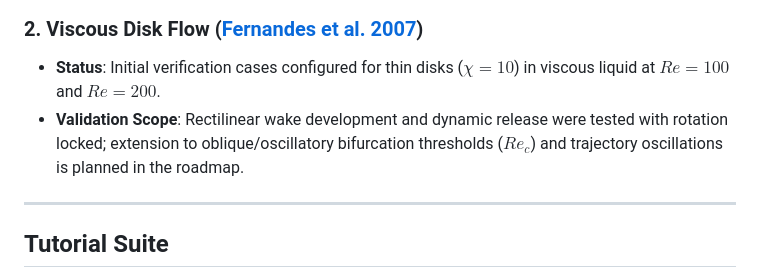
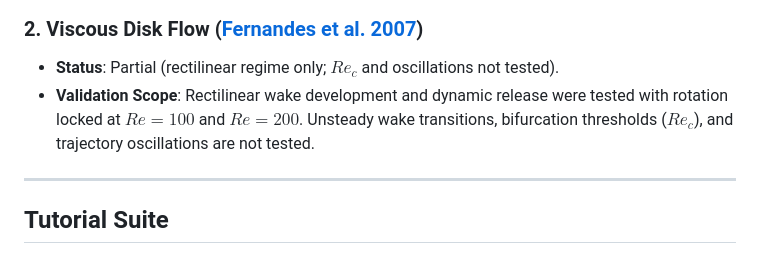
Before and after one commit to chinmay-s-patil/internalFreeBodyFoam, a Markdown page: README.md, the part around the change. GitHub-like rendering.

Commit message:
docs: clarify Fernandes status as Partial (rectilinear regime only; Re_c and oscillations not tested)

```diff
--- a/README.md
+++ b/README.md
@@ -64,8 +64,8 @@ A heavy half-cylinder ($R = 2.0\text{ m}$, span $w = 1.0\text{ m}$, frontal half
 </p>
 
 ### 2. Viscous Disk Flow ([Fernandes et al. 2007](https://doi.org/10.1017/S0022112006003685))
-* **Status**: Initial verification cases configured for thin disks ($\chi = 10$) in viscous liquid at $Re = 100$ and $Re = 200$.
-* **Validation Scope**: Rectilinear wake development and dynamic release were tested with rotation locked; extension to oblique/oscillatory bifurcation thresholds ($Re_c$) and trajectory oscillations is planned in the roadmap.
+* **Status**: Partial (rectilinear regime only; $Re_c$ and oscillations not tested).
+* **Validation Scope**: Rectilinear wake development and dynamic release were tested with rotation locked at $Re = 100$ and $Re = 200$. Unsteady wake transitions, bifurcation thresholds ($Re_c$), and trajectory oscillations are not tested.
 
 ---
 
```
Also changed, not shown: docs/validation.md (+2 -2 lines).
